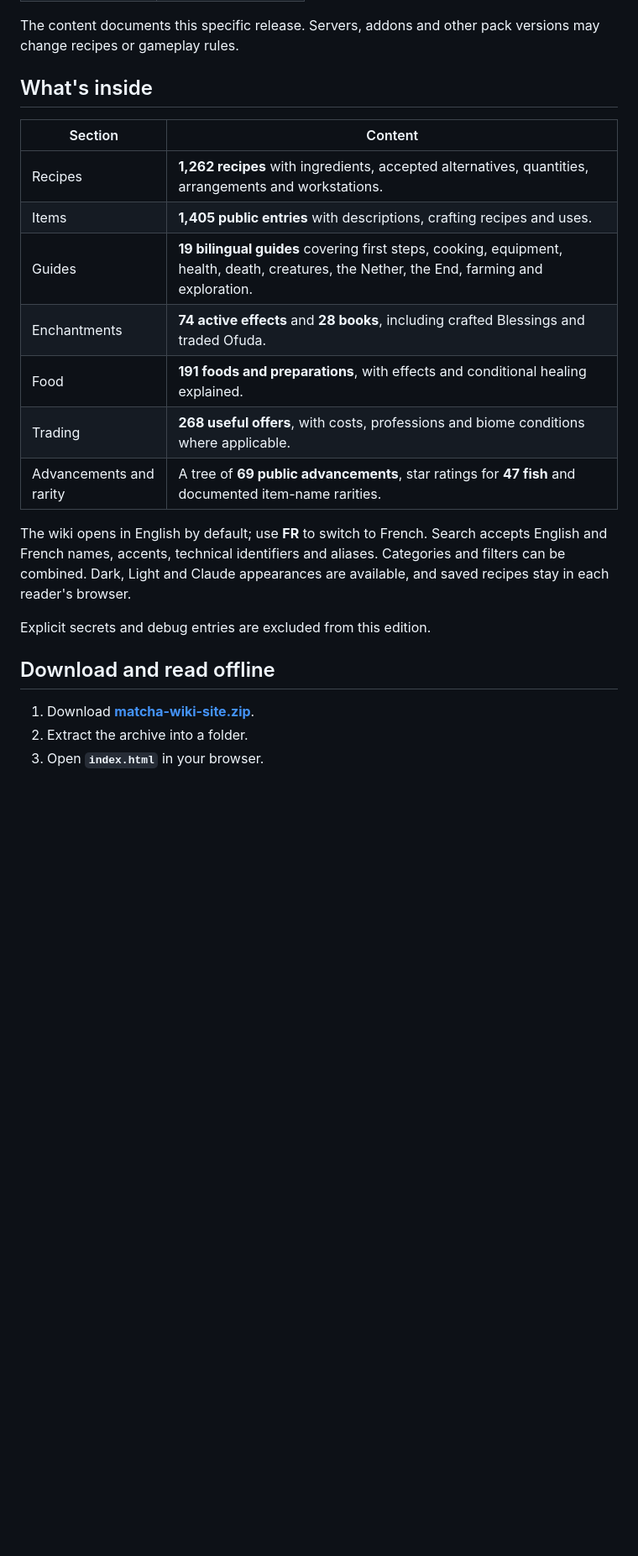
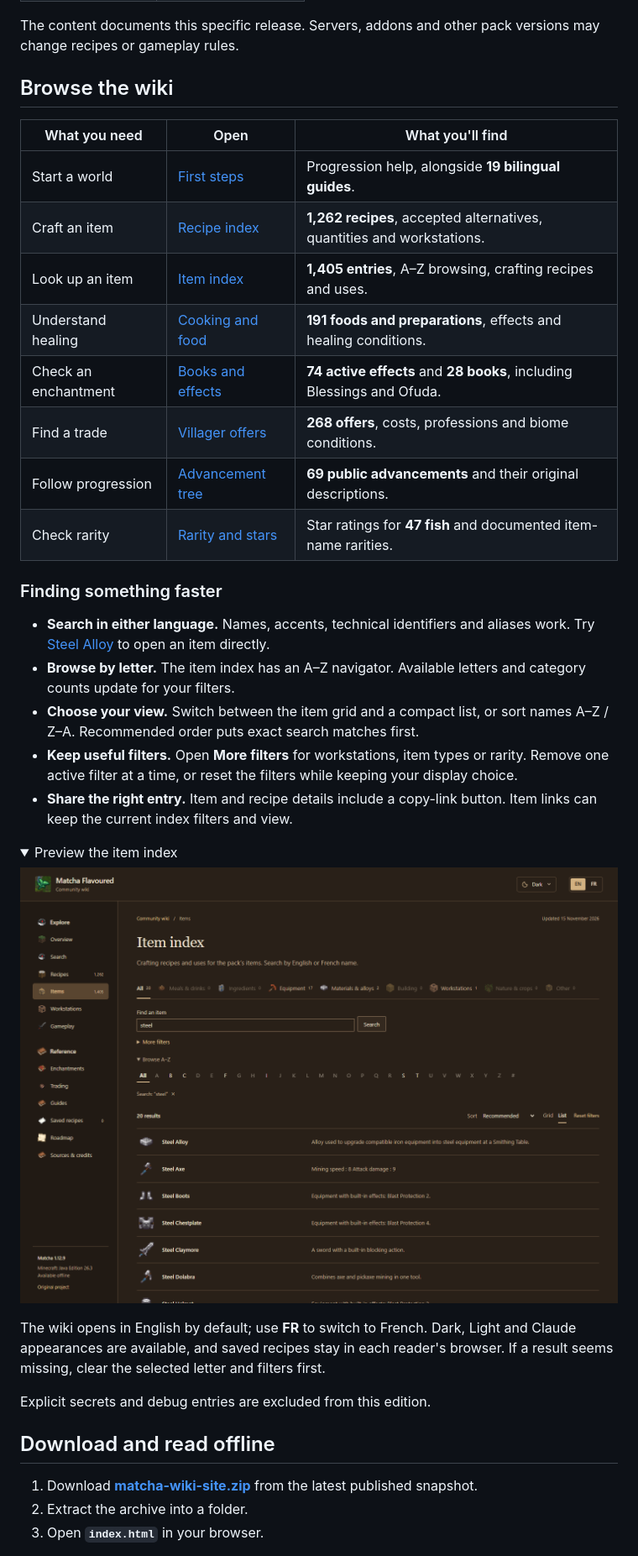
Before and after one commit to TsumunDev/Matcha-Flavoured-Wiki, a Markdown page: README.md, the part around one of its changes. Shown at 84% size. Rendered like a GitHub page; pictures changed too: preview/wiki-index.png (added); folded sections open; blank space fills up the shorter version.

```diff
--- a/README.md
+++ b/README.md
@@ -34,25 +36,41 @@ To install or update Matcha, use the official project pages above. This reposito
 
 The content documents this specific release. Servers, addons and other pack versions may change recipes or gameplay rules.
 
-## What's inside
+## Browse the wiki
 
-| Section | Content |
-| --- | --- |
-| Recipes | **1,262 recipes** with ingredients, accepted alternatives, quantities, arrangements and workstations. |
-| Items | **1,405 public entries** with descriptions, crafting recipes and uses. |
-| Guides | **19 bilingual guides** covering first steps, cooking, equipment, health, death, creatures, the Nether, the End, farming and exploration. |
-| Enchantments | **74 active effects** and **28 books**, including crafted Blessings and traded Ofuda. |
-| Food | **191 foods and preparations**, with effects and conditional healing explained. |
-| Trading | **268 useful offers**, with costs, professions and biome conditions where applicable. |
-| Advancements and rarity | A tree of **69 public advancements**, star ratings for **47 fish** and documented item-name rarities. |
+| What you need | Open | What you'll find |
+| --- | --- | --- |
+| Start a world | [First steps](https://tsumundev.github.io/Matcha-Flavoured-Wiki/#guide?id=first-steps&lang=en) | Progression help, alongside **19 bilingual guides**. |
+| Craft an item | [Recipe index](https://tsumundev.github.io/Matcha-Flavoured-Wiki/#recipes?lang=en) | **1,262 recipes**, accepted alternatives, quantities and workstations. |
+| Look up an item | [Item index](https://tsumundev.github.io/Matcha-Flavoured-Wiki/#items?lang=en&view=list&sort=az) | **1,405 entries**, A–Z browsing, crafting recipes and uses. |
+| Understand healing | [Cooking and food](https://tsumundev.github.io/Matcha-Flavoured-Wiki/#guide?id=cooking&lang=en) | **191 foods and preparations**, effects and healing conditions. |
+| Check an enchantment | [Books and effects](https://tsumundev.github.io/Matcha-Flavoured-Wiki/#enchantments?lang=en) | **74 active effects** and **28 books**, including Blessings and Ofuda. |
+| Find a trade | [Villager offers](https://tsumundev.github.io/Matcha-Flavoured-Wiki/#trades?lang=en) | **268 offers**, costs, professions and biome conditions. |
+| Follow progression | [Advancement tree](https://tsumundev.github.io/Matcha-Flavoured-Wiki/#guide?id=advancements&lang=en) | **69 public advancements** and their original descriptions. |
+| Check rarity | [Rarity and stars](https://tsumundev.github.io/Matcha-Flavoured-Wiki/#guide?id=rarities&lang=en) | Star ratings for **47 fish** and documented item-name rarities. |
 
-The wiki opens in English by default; use **FR** to switch to French. Search accepts English and French names, accents, technical identifiers and aliases. Categories and filters can be combined. Dark, Light and Claude appearances are available, and saved recipes stay in each reader's browser.
+### Finding something faster
+
+- **Search in either language.** Names, accents, technical identifiers and aliases work. Try [Steel Alloy](https://tsumundev.github.io/Matcha-Flavoured-Wiki/#items?lang=en&item=minecraft%3Aresin_brick) to open an item directly.
+- **Browse by letter.** The item index has an A–Z navigator. Available letters and category counts update for your filters.
+- **Choose your view.** Switch between the item grid and a compact list, or sort names A–Z / Z–A. Recommended order puts exact search matches first.
+- **Keep useful filters.** Open **More filters** for workstations, item types or rarity. Remove one active filter at a time, or reset the filters while keeping your display choice.
+- **Share the right entry.** Item and recipe details include a copy-link button. Item links can keep the current index filters and view.
+
+<details>
+<summary>Preview the item index</summary>
+
+[![The item index in list view, with A–Z navigation and sorting](preview/wiki-index.png)](https://tsumundev.github.io/Matcha-Flavoured-Wiki/#items?lang=en&view=list&sort=az)
+
+</details>
+
+The wiki opens in English by default; use **FR** to switch to French. Dark, Light and Claude appearances are available, and saved recipes stay in each reader's browser. If a result seems missing, clear the selected letter and filters first.
 
 Explicit secrets and debug entries are excluded from this edition.
 
 ## Download and read offline
 
-1. Download **[matcha-wiki-site.zip](https://github.com/TsumunDev/Matcha-Flavoured-Wiki/raw/refs/heads/main/matcha-wiki-site.zip)**.
+1. Download **[matcha-wiki-site.zip](https://github.com/TsumunDev/Matcha-Flavoured-Wiki/releases/latest/download/matcha-wiki-site.zip)** from the latest published snapshot.
 2. Extract the archive into a folder.
 3. Open **`index.html`** in your browser.
 
```
Also changed, not shown: other parts of README.md (+5 -1 lines), CHANGELOG.md (+10 -0 lines), preview/wiki-search.png, 3 other files.
